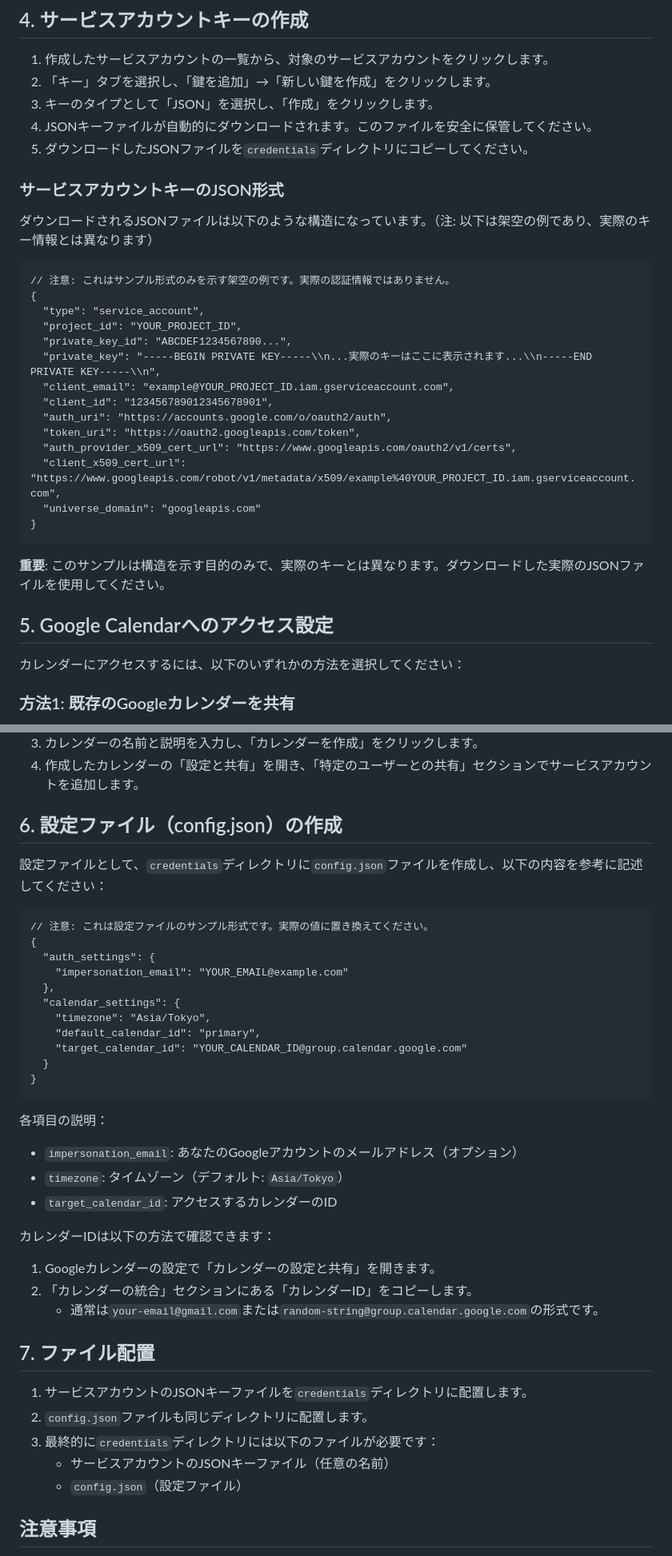
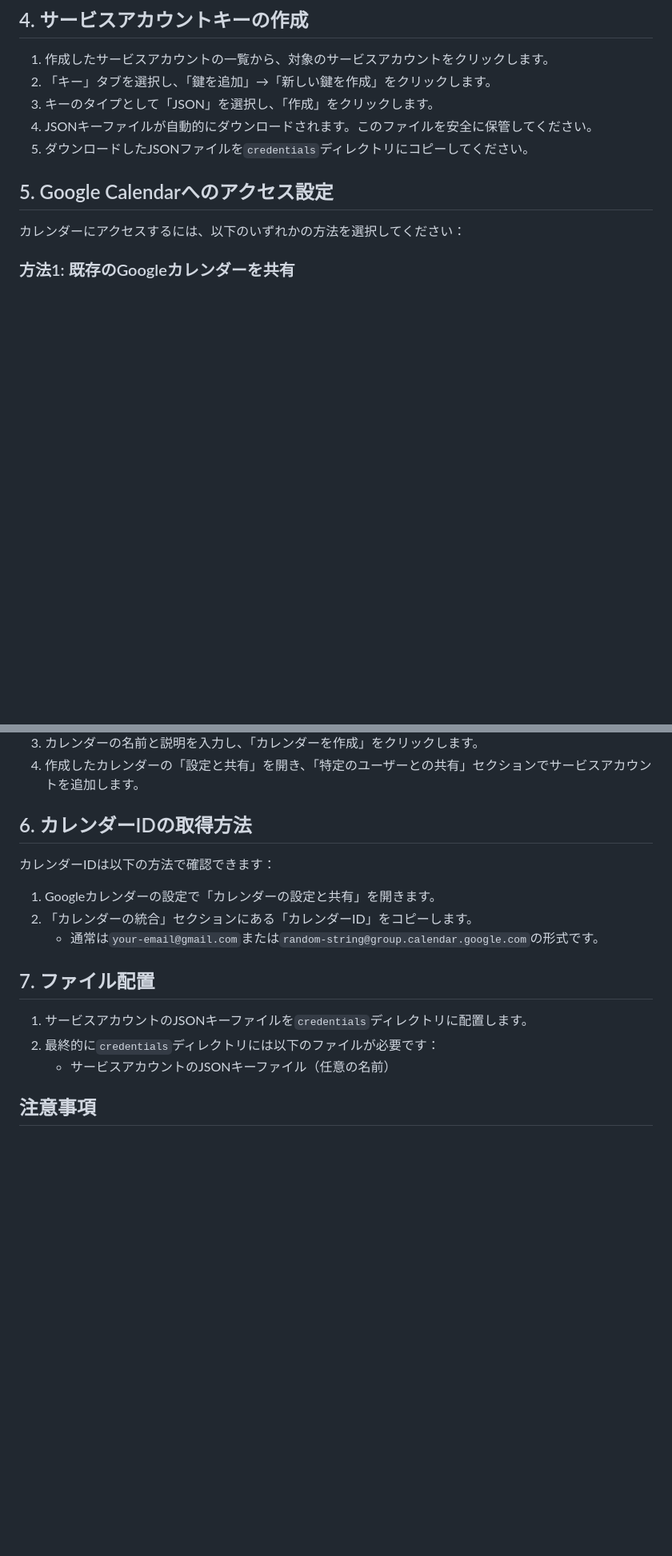
Before and after one commit to k-brahma/google-calendar-flask-pysimplegui, a Markdown page: credentials/README.md, 2 parts joined by grey strips. Shown: that part at 80% size. Drawn GitHub-style; blank space fills up the shorter version.

Commit message:
readme refactored

````diff
--- a/credentials/README.md
+++ b/credentials/README.md
@@ -32,29 +32,6 @@
 4. JSONキーファイルが自動的にダウンロードされます。このファイルを安全に保管してください。
 5. ダウンロードしたJSONファイルを`credentials`ディレクトリにコピーしてください。
 
-### サービスアカウントキーのJSON形式
-
-ダウンロードされるJSONファイルは以下のような構造になっています。（注: 以下は架空の例であり、実際のキー情報とは異なります）
-
-```text
-// 注意: これはサンプル形式のみを示す架空の例です。実際の認証情報ではありません。
-{
-  "type": "service_account",
-  "project_id": "YOUR_PROJECT_ID",
-  "private_key_id": "ABCDEF1234567890...",
-  "private_key": "-----BEGIN PRIVATE KEY-----\\n...実際のキーはここに表示されます...\\n-----END PRIVATE KEY-----\\n",
-  "client_email": "example@YOUR_PROJECT_ID.iam.gserviceaccount.com",
-  "client_id": "123456789012345678901",
-  "auth_uri": "https://accounts.google.com/o/oauth2/auth",
-  "token_uri": "https://oauth2.googleapis.com/token",
-  "auth_provider_x509_cert_url": "https://www.googleapis.com/oauth2/v1/certs",
-  "client_x509_cert_url": "https://www.googleapis.com/robot/v1/metadata/x509/example%40YOUR_PROJECT_ID.iam.gserviceaccount.com",
-  "universe_domain": "googleapis.com"
-}
-```
-
-**重要**: このサンプルは構造を示す目的のみで、実際のキーとは異なります。ダウンロードした実際のJSONファイルを使用してください。
-
 ## 5. Google Calendarへのアクセス設定
 
 カレンダーにアクセスするには、以下のいずれかの方法を選択してください：
@@ -74,28 +51,7 @@
 3. カレンダーの名前と説明を入力し、「カレンダーを作成」をクリックします。
 4. 作成したカレンダーの「設定と共有」を開き、「特定のユーザーとの共有」セクションでサービスアカウントを追加します。
 
-## 6. 設定ファイル（config.json）の作成
-
-設定ファイルとして、`credentials`ディレクトリに`config.json`ファイルを作成し、以下の内容を参考に記述してください：
-
-```text
-// 注意: これは設定ファイルのサンプル形式です。実際の値に置き換えてください。
-{
-  "auth_settings": {
-    "impersonation_email": "YOUR_EMAIL@example.com"
-  },
-  "calendar_settings": {
-    "timezone": "Asia/Tokyo",
-    "default_calendar_id": "primary",
-    "target_calendar_id": "YOUR_CALENDAR_ID@group.calendar.google.com"
-  }
-}
-```
-
-各項目の説明：
-- `impersonation_email`: あなたのGoogleアカウントのメールアドレス（オプション）
-- `timezone`: タイムゾーン（デフォルト: `Asia/Tokyo`）
-- `target_calendar_id`: アクセスするカレンダーのID
+## 6. カレンダーIDの取得方法
 
 カレンダーIDは以下の方法で確認できます：
 1. Googleカレンダーの設定で「カレンダーの設定と共有」を開きます。
@@ -105,10 +61,8 @@
 ## 7. ファイル配置
 
 1. サービスアカウントのJSONキーファイルを`credentials`ディレクトリに配置します。
-2. `config.json`ファイルも同じディレクトリに配置します。
-3. 最終的に`credentials`ディレクトリには以下のファイルが必要です：
+2. 最終的に`credentials`ディレクトリには以下のファイルが必要です：
    - サービスアカウントのJSONキーファイル（任意の名前）
-   - `config.json`（設定ファイル）
 
 ## 注意事項
 
````
Also changed, not shown: other parts of credentials/README.md (+1 -1 lines), README.md (+47 -1 lines).
